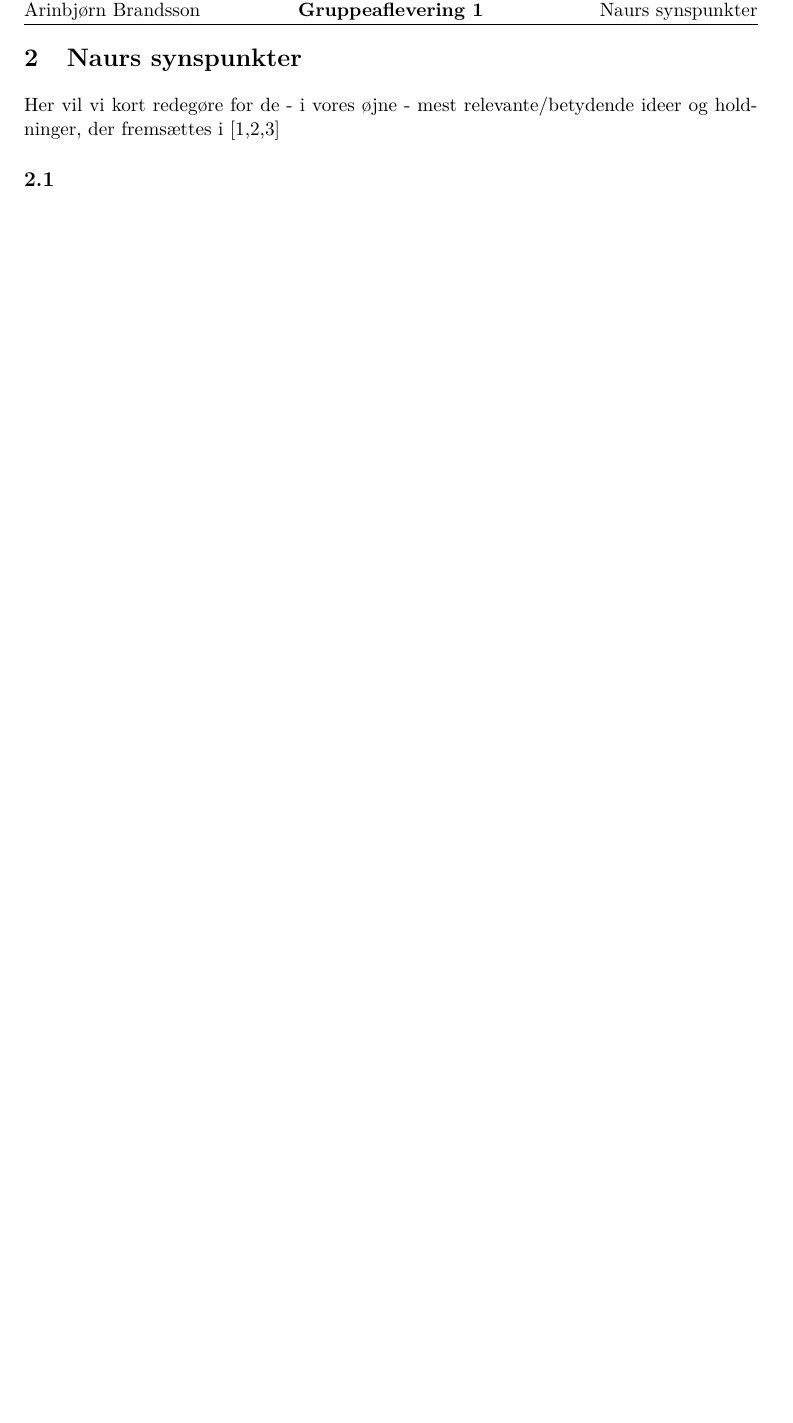
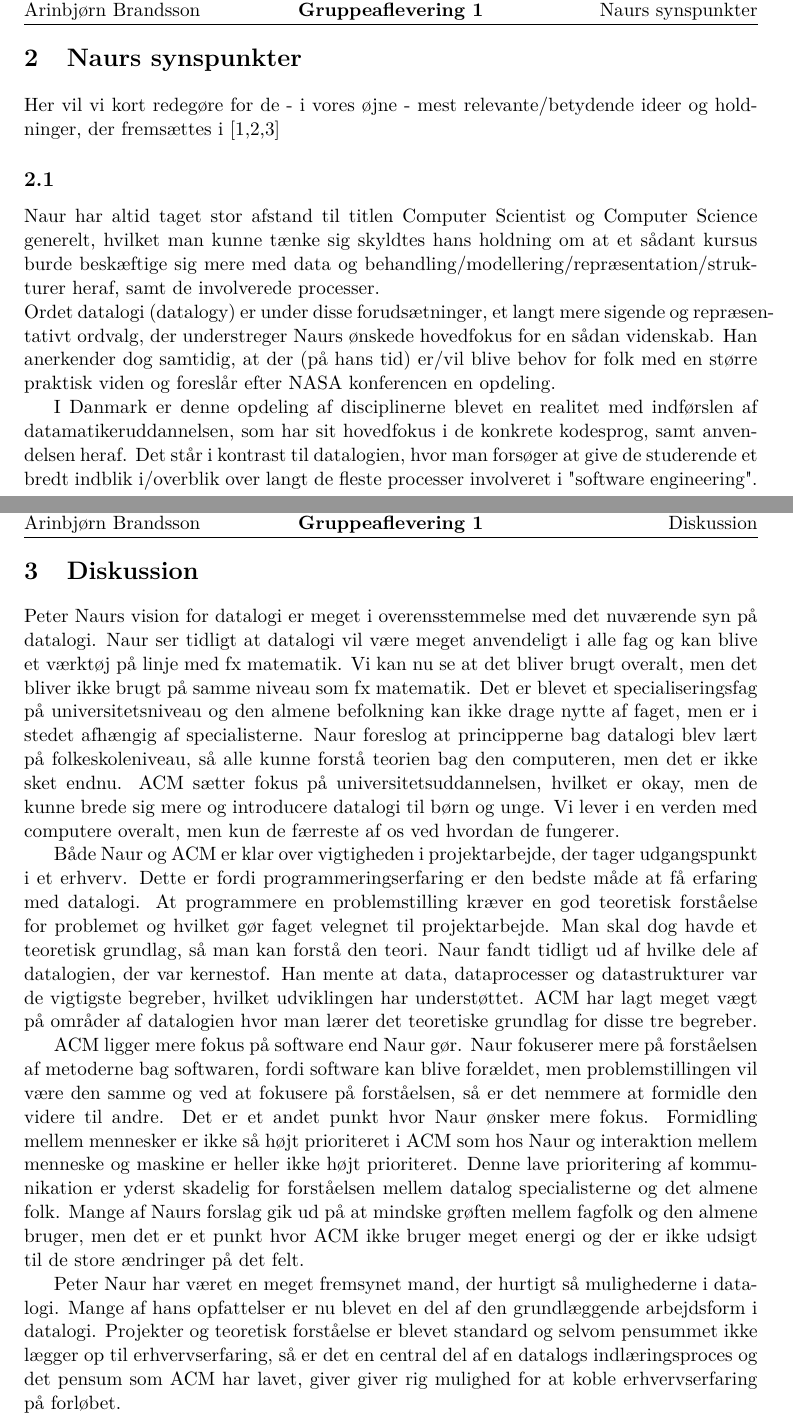
Before and after one commit to pspeder/DatVid-Assignments, a LaTeX document (week1/20131121-DatVid-Opgave1.tex, which reads week1/includes/diskussion.tex, week1/includes/naur.tex): part of page 4 of 4 before the commit and two parts of pages 4 and 5 of 5 after it, the two joined at a grey line, cut so that both start at the same text, the shorter picture padded with empty space. Compiled offline with pdfLaTeX.

Commit message:
Foo changes

```diff
--- /dev/null
+++ b/week1/includes/diskussion.tex
@@ -0,0 +1,8 @@
+\section{Diskussion}
+Peter Naurs vision for datalogi er meget i overensstemmelse med det nuværende syn på datalogi. Naur ser tidligt at datalogi vil være meget anvendeligt i alle fag og kan blive et værktøj på linje med fx matematik. Vi kan nu se at det bliver brugt overalt, men det bliver ikke brugt på samme niveau som fx matematik. Det er blevet et specialiseringsfag på universitetsniveau og den almene befolkning kan ikke drage nytte af faget, men er i stedet afhængig af specialisterne. Naur foreslog at principperne bag datalogi blev lært på folkeskoleniveau, så alle kunne forstå teorien bag den computeren, men det er ikke sket endnu. ACM sætter fokus på universitetsuddannelsen, hvilket er okay, men de kunne brede sig mere og introducere datalogi til børn og unge. Vi lever i en verden med computere overalt, men kun de færreste af os ved hvordan de fungerer.
+
+Både Naur og ACM er klar over vigtigheden i projektarbejde, der tager udgangspunkt i et erhverv. Dette er fordi programmeringserfaring er den bedste måde at få erfaring med datalogi. At programmere en problemstilling kræver en god teoretisk forståelse for problemet og hvilket gør faget velegnet til projektarbejde. Man skal dog havde et teoretisk grundlag, så man kan forstå den teori. Naur fandt tidligt ud af hvilke dele af datalogien, der var kernestof. Han mente at data, dataprocesser og datastrukturer var de vigtigste begreber, hvilket udviklingen har understøttet. ACM har lagt meget vægt på områder af datalogien hvor man lærer det teoretiske grundlag for disse tre begreber.
+
+ACM ligger mere fokus på software end Naur gør. Naur fokuserer mere på forståelsen af metoderne bag softwaren, fordi software kan blive forældet, men problemstillingen vil være den samme og ved at fokusere på forståelsen, så er det nemmere at formidle den videre til andre. Det er et andet punkt hvor Naur ønsker mere fokus. Formidling mellem mennesker er ikke så højt prioriteret i ACM som hos Naur og interaktion mellem menneske og maskine er heller ikke højt prioriteret. Denne lave prioritering af kommunikation er yderst skadelig for forståelsen mellem datalog specialisterne og det almene folk. Mange af Naurs forslag gik ud på at mindske grøften mellem fagfolk og den almene bruger, men det er et punkt hvor ACM ikke bruger meget energi og der er ikke udsigt til de store ændringer på det felt.
+
+Peter Naur har været en meget fremsynet mand, der hurtigt så mulighederne i datalogi. Mange af hans opfattelser er nu blevet en del af den grundlæggende arbejdsform i datalogi. Projekter og teoretisk forståelse er blevet standard og selvom pensummet ikke lægger op til erhvervserfaring, så er det en central del af en datalogs indlæringsproces og det pensum som ACM har lavet, giver giver rig mulighed for at koble erhvervserfaring på forløbet.
--- a/week1/includes/naur.tex
+++ b/week1/includes/naur.tex
@@ -3,3 +3,15 @@ Her vil vi kort redegøre for de - i vores øjne - mest relevante/betydende
 ideer og holdninger, der fremsættes i [1,2,3]
 
 \subsection{}
+Naur har altid taget stor afstand til titlen Computer Scientist og Computer Science generelt,
+hvilket man kunne tænke sig skyldtes hans holdning om at et sådant kursus burde beskæftige sig mere
+med data og behandling/modellering/repræsentation/strukturer heraf, samt de involverede processer.\\
+Ordet datalogi (datalogy) er under
+disse forudsætninger, et langt mere sigende og repræsentativt ordvalg, der understreger
+Naurs ønskede hovedfokus for en sådan videnskab. Han anerkender dog samtidig, at der (på hans tid) er/vil blive behov
+for folk med en større praktisk viden og foreslår efter NASA konferencen en opdeling.
+
+I Danmark er denne opdeling af disciplinerne blevet en realitet med indførslen af datamatikeruddannelsen,
+som har sit hovedfokus i de konkrete kodesprog, samt anvendelsen heraf. Det står i kontrast til datalogien,
+hvor man forsøger at give de studerende et bredt indblik i/overblik over langt de fleste processer involveret i
+"software engineering".
```
Also changed, not shown: week1/20131121-DatVid-Opgave1.tex (+3 -0 lines), week1/20131121-DatVid-Seminar-Notes.tex (+0 -1 lines).
